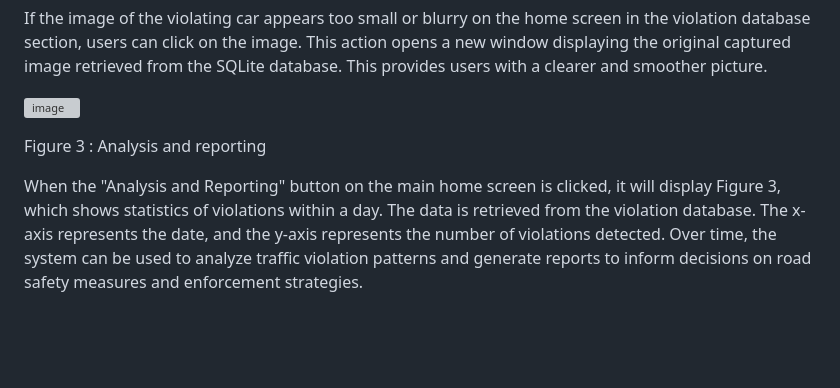
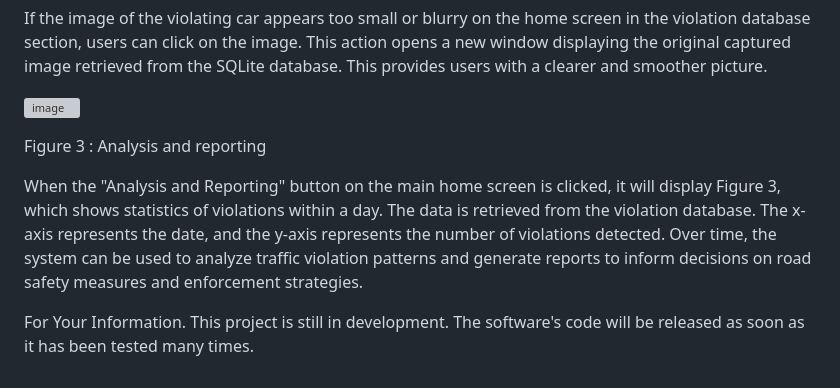
Before and after one commit to Layry99/Vision-Based-Traffic-Violation, a Markdown page: README.md, the part around the change. Rendered like a GitHub page; blank space fills up the shorter version; grey boxes are pictures that could not be loaded.

```diff
--- a/README.md
+++ b/README.md
@@ -35,6 +35,11 @@ If the image of the violating car appears too small or blurry on the home screen
 
 ![image](https://github.com/Layry99/Vision-Based-Traffic-Violation/assets/161226676/08a15fdb-345f-490c-9944-2c59e25f49e9)
 
+
 Figure 3 : Analysis and reporting
 
 When the "Analysis and Reporting" button on the main home screen is clicked, it will display Figure 3, which shows statistics of violations within a day. The data is retrieved from the violation database. The x-axis represents the date, and the y-axis represents the number of violations detected. Over time, the system can be used to analyze traffic violation patterns and generate reports to inform decisions on road safety measures and enforcement strategies.
+
+
+For Your Information.
+This project is still in development. The software's code will be released as soon as it has been tested many times.
```
